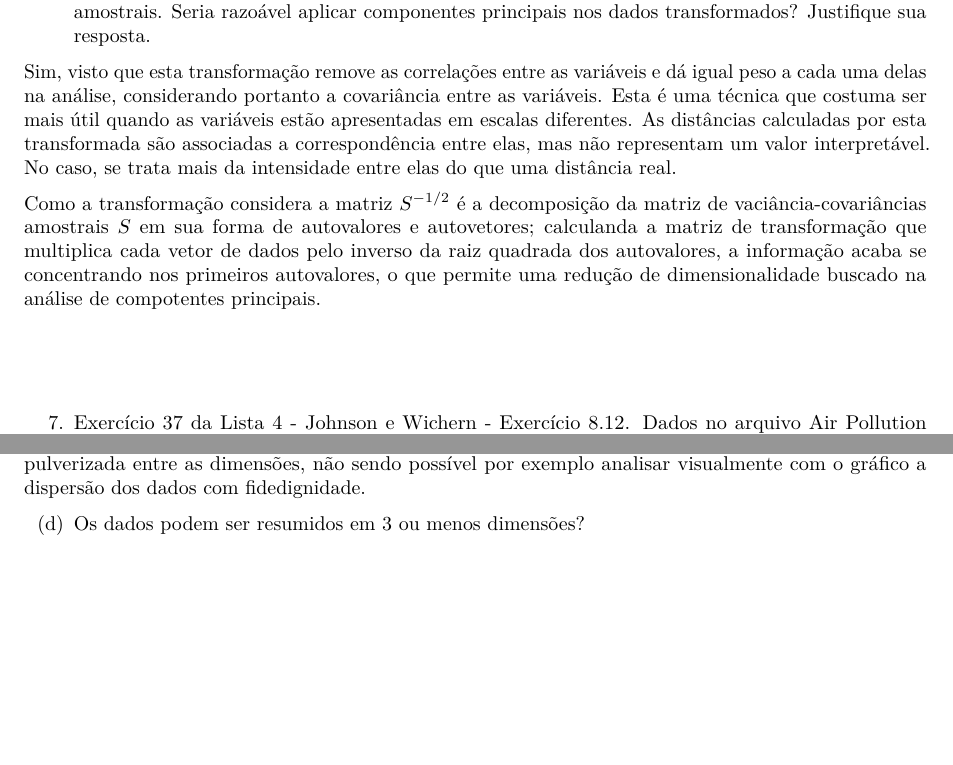
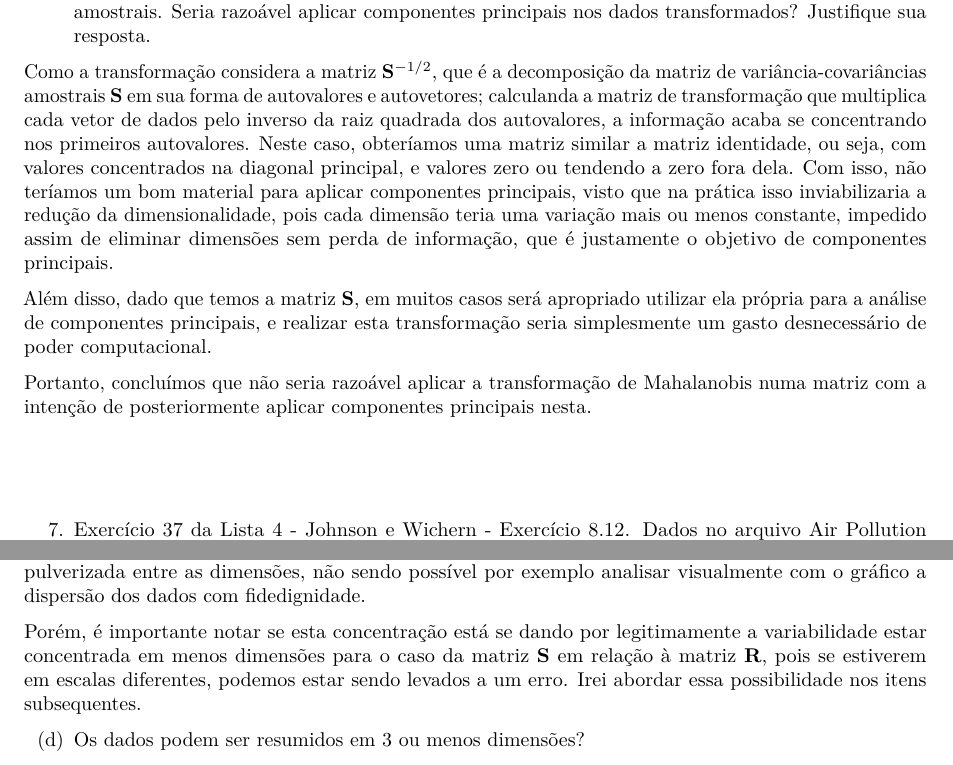
Before and after one commit to penasta/multivariada, an R Markdown document (rdocs/entrega3.Rmd): two parts of pages 2 and 4 of 6 before the commit and two parts of pages 2 and 4 of 7 after it, joined at a grey line, cut so that both start at the same text, the shorter picture padded with empty space. The pictures show the output file rdocs/entrega3.pdf that the author committed with the source.

Commit message:
Entrega 3 - Fim (?)

````diff
--- a/rdocs/entrega3.Rmd
+++ b/rdocs/entrega3.Rmd
@@ -57,9 +57,12 @@ p_load(knitr,tidyverse,factoextra)
 6. Exercício 32 da Lista 4 Suponha que um pesquisador padronizou os dados de um
 estudo através da transformação de Mahalanobis ($\mathbf{Z}=\mathbf{XS}^{-1/2}$), em que **S** é a matriz de variância-covariâncias amostrais. Seria razoável aplicar componentes principais nos dados transformados? Justifique sua resposta.
 
-Sim, visto que esta transformação remove as correlações entre as variáveis e dá igual peso a cada uma delas na análise, considerando portanto a covariância entre as variáveis. Esta é uma técnica que costuma ser mais útil quando as variáveis estão apresentadas em escalas diferentes. As distâncias calculadas por esta transformada são associadas a correspondência entre elas, mas não representam um valor interpretável. No caso, se trata mais da intensidade entre elas do que uma distância real.
 
-Como a transformação considera a matriz $S^{-1/2}$ é a decomposição da matriz de vaciância-covariâncias amostrais $S$ em sua forma de autovalores e autovetores; calculanda a matriz de transformação que multiplica cada vetor de dados pelo inverso da raiz quadrada dos autovalores, a informação acaba se concentrando nos primeiros autovalores, o que permite uma redução de dimensionalidade buscado na análise de compotentes principais.
+Como a transformação considera a matriz $\mathbf{S}^{-1/2}$, que é a decomposição da matriz de variância-covariâncias amostrais **S** em sua forma de autovalores e autovetores; calculanda a matriz de transformação que multiplica cada vetor de dados pelo inverso da raiz quadrada dos autovalores, a informação acaba se concentrando nos primeiros autovalores. Neste caso, obteríamos uma matriz similar a matriz identidade, ou seja, com valores concentrados na diagonal principal, e valores zero ou tendendo a zero fora dela. Com isso, não teríamos um bom material para aplicar componentes principais, visto que na prática isso inviabilizaria a redução da dimensionalidade, pois cada dimensão teria uma variação mais ou menos constante, impedido assim de eliminar dimensões sem perda de informação, que é justamente o objetivo de componentes principais.
+
+Além disso, dado que temos a matriz **S**, em muitos casos será apropriado utilizar ela própria para a análise de componentes principais, e realizar esta transformação seria simplesmente um gasto desnecessário de poder computacional.
+
+Portanto, concluímos que não seria razoável aplicar a transformação de Mahalanobis numa matriz com a intenção de posteriormente aplicar componentes principais nesta.
 
 \vskip 5em
 
@@ -127,11 +134,14 @@ plot(pca2[,1], pca2[,2])
 
 
 ```
+
 Aqui, tentando analisar as duas primeiras componentes, notamos não só uma clusterização no terceiro quadrante, como uma menor dispersão dos dados no gráfico. O que leva a interpretação que estas duas dimensões provavelmente não estão sendo suficientes para explicar a variabilidade desse conjunto de dados.
 
 (c) A escolha da matriz para análise faz alguma diferença? Explique.
 
 Sim; conforme citado anteriormente, no caso da matriz de covariâncias, a informação acabou se concentrando melhor nas primeiras dimensões, permitindo assim uma redução maior sem muita perda de informação da variabilidade dos dados. No caso da matriz de correlações, a informação acabou ficando pulverizada entre as dimensões, não sendo possível por exemplo analisar visualmente com o gráfico a dispersão dos dados com fidedignidade.
+
+Porém, é importante notar se esta concentração está se dando por legitimamente a variabilidade estar concentrada em menos dimensões para o caso da matriz **S** em relação à matriz **R**, pois se estiverem em escalas diferentes, podemos estar sendo levados a um erro. Irei abordar essa possibilidade nos itens subsequentes.
 
 (d) Os dados podem ser resumidos em 3 ou menos dimensões?
 
````
Also changed, not shown: rdocs/entrega3.pdf, rdocs/entrega3.Rmd (6 more changed lines).
